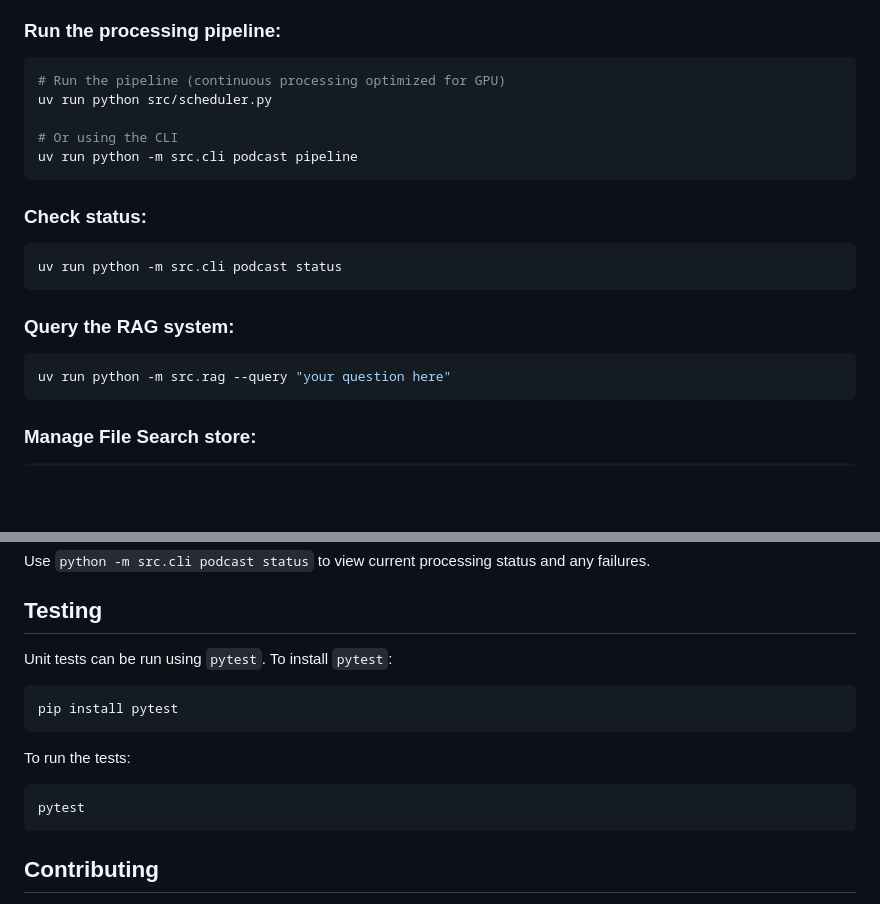
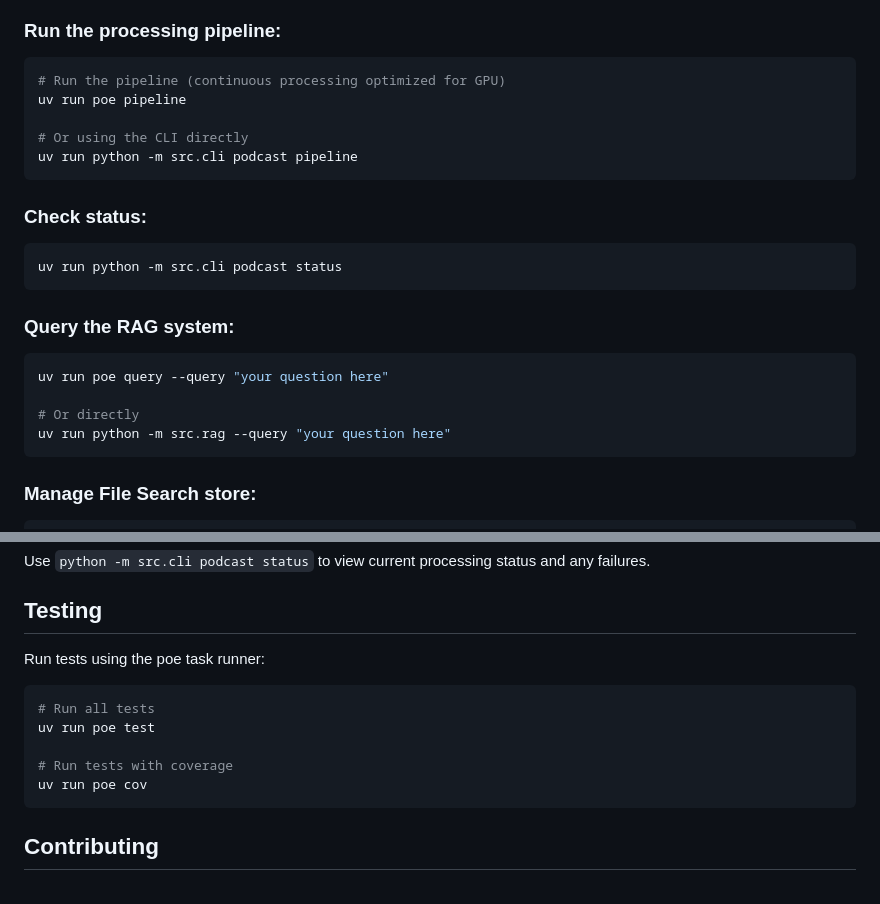
Before and after one commit to allenhutchison/podcast-rag, a Markdown page: README.md, 2 parts joined by grey strips. Drawn GitHub-style; blank space fills up the shorter version.

````diff
--- a/README.md
+++ b/README.md
@@ -201,9 +201,9 @@ All commands can be run with `uv run` or directly if you've activated the virtua
 ### Run the processing pipeline:
 ```bash
 # Run the pipeline (continuous processing optimized for GPU)
-uv run python src/scheduler.py
+uv run poe pipeline
 
-# Or using the CLI
+# Or using the CLI directly
 uv run python -m src.cli podcast pipeline
 ```
 
@@ -214,6 +214,9 @@ uv run python -m src.cli podcast status
 
 ### Query the RAG system:
 ```bash
+uv run poe query --query "your question here"
+
+# Or directly
 uv run python -m src.rag --query "your question here"
 ```
 
@@ -259,15 +262,15 @@ When processing fails for any episodes, the pipeline will log detailed error inf
 Use `python -m src.cli podcast status` to view current processing status and any failures.
 
 ## Testing
-Unit tests can be run using `pytest`. To install `pytest`:
+
+Run tests using the poe task runner:
 
 ```bash
-pip install pytest
-```
+# Run all tests
+uv run poe test
 
-To run the tests:
-```bash
-pytest
+# Run tests with coverage
+uv run poe cov
 ```
 
 ## Contributing
````
Also changed, not shown: AGENTS.md (+22 -15 lines), docs/web-app.md (+1 -1 lines).
